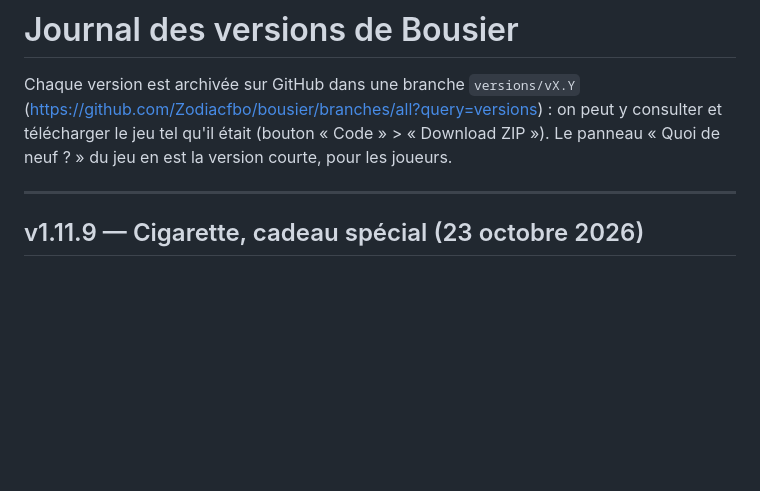
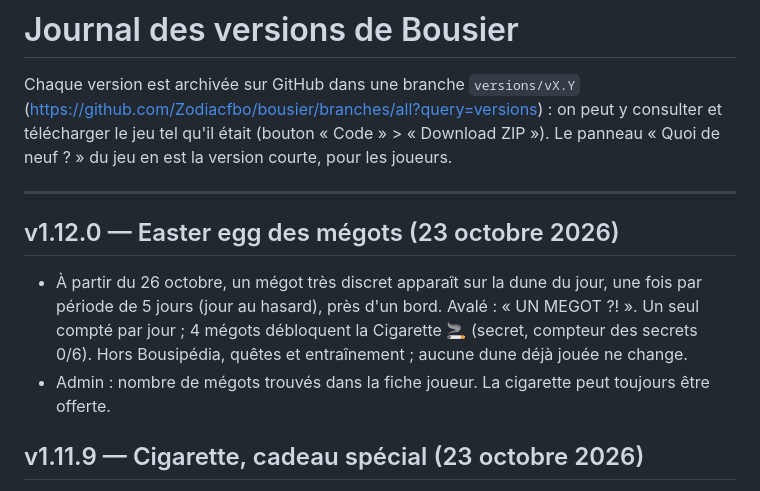
Before and after one commit to Zodiacfbo/bousier, a Markdown page: CHANGELOG.md, the part around the change. Rendered like a GitHub page; blank space fills up the shorter version.

Commit message:
v1.12.0 : easter egg des mégots (4 mégots débloquent la Cigarette)
Co-Authored-By: Claude Opus 5.5 <noreply@anthropic.com>
Claude-Session: https://claude.ai/code/session_015XgPXYp8DvcLxRrLyhautC

```diff
--- a/CHANGELOG.md
+++ b/CHANGELOG.md
@@ -6,6 +6,12 @@ et télécharger le jeu tel qu'il était (bouton « Code » > « Download ZIP »
 Le panneau « Quoi de neuf ? » du jeu en est la version courte, pour les joueurs.
 
 ---
+
+## v1.12.0 — Easter egg des mégots (23 octobre 2026)
+- À partir du 26 octobre, un mégot très discret apparaît sur la dune du jour, une fois par période de 5 jours (jour au
+  hasard), près d'un bord. Avalé : « UN MEGOT ?! ». Un seul compté par jour ; 4 mégots débloquent la Cigarette 🚬
+  (secret, compteur des secrets 0/6). Hors Bousipédia, quêtes et entraînement ; aucune dune déjà jouée ne change.
+- Admin : nombre de mégots trouvés dans la fiche joueur. La cigarette peut toujours être offerte.
 
 ## v1.11.9 — Cigarette, cadeau spécial (23 octobre 2026)
 - Nouveau chapeau caché « Cigarette 🚬 » (avec volutes de fumée) : invisible dans la boutique, il ne s'obtient que
```
